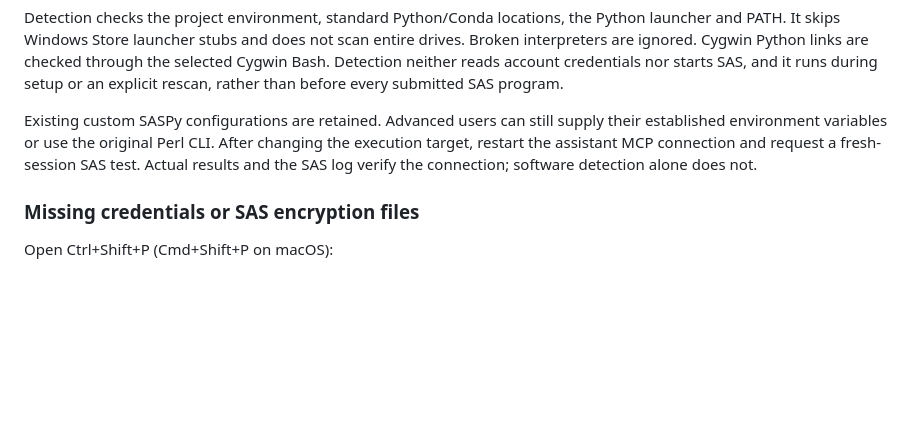
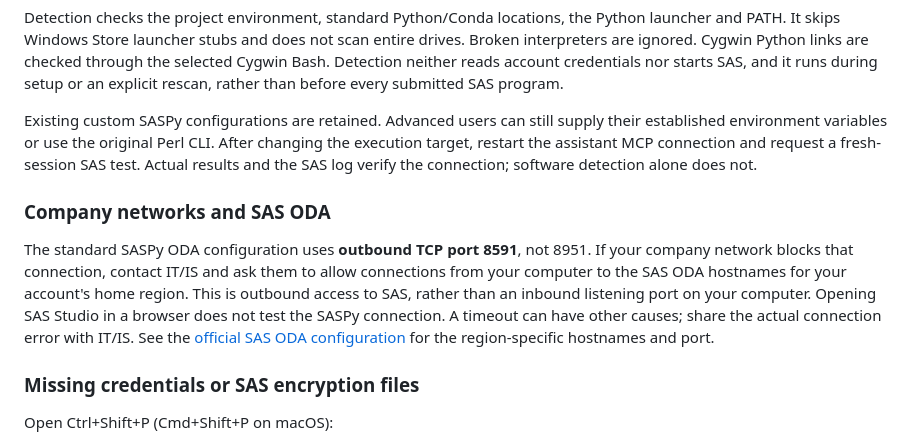
Before and after one commit to chengzhongshan/MCP4SAS, a Markdown page: integrations/vscode/README.md, the part around the change. Rendered like a GitHub page; blank space fills up the shorter version.

Commit message:
Document outbound SAS ODA network access for corporate installations

```diff
--- a/integrations/vscode/README.md
+++ b/integrations/vscode/README.md
@@ -85,6 +85,18 @@ After changing the execution target, restart the assistant MCP connection and
 request a fresh-session SAS test. Actual results and the SAS log verify the
 connection; software detection alone does not.
 
+### Company networks and SAS ODA
+
+The standard SASPy ODA configuration uses **outbound TCP port 8591**, not
+8951. If your company network blocks that connection, contact IT/IS and ask
+them to allow connections from your computer to the SAS ODA hostnames for
+your account's home region. This is outbound access to SAS, rather than an
+inbound listening port on your computer. Opening SAS Studio in a browser does
+not test the SASPy connection. A timeout can have other causes; share the
+actual connection error with IT/IS. See the
+[official SAS ODA configuration](https://support.sas.com/ondemand/saspy.html)
+for the region-specific hostnames and port.
+
 ### Missing credentials or SAS encryption files
 
 Open Ctrl+Shift+P (Cmd+Shift+P on macOS):
```
